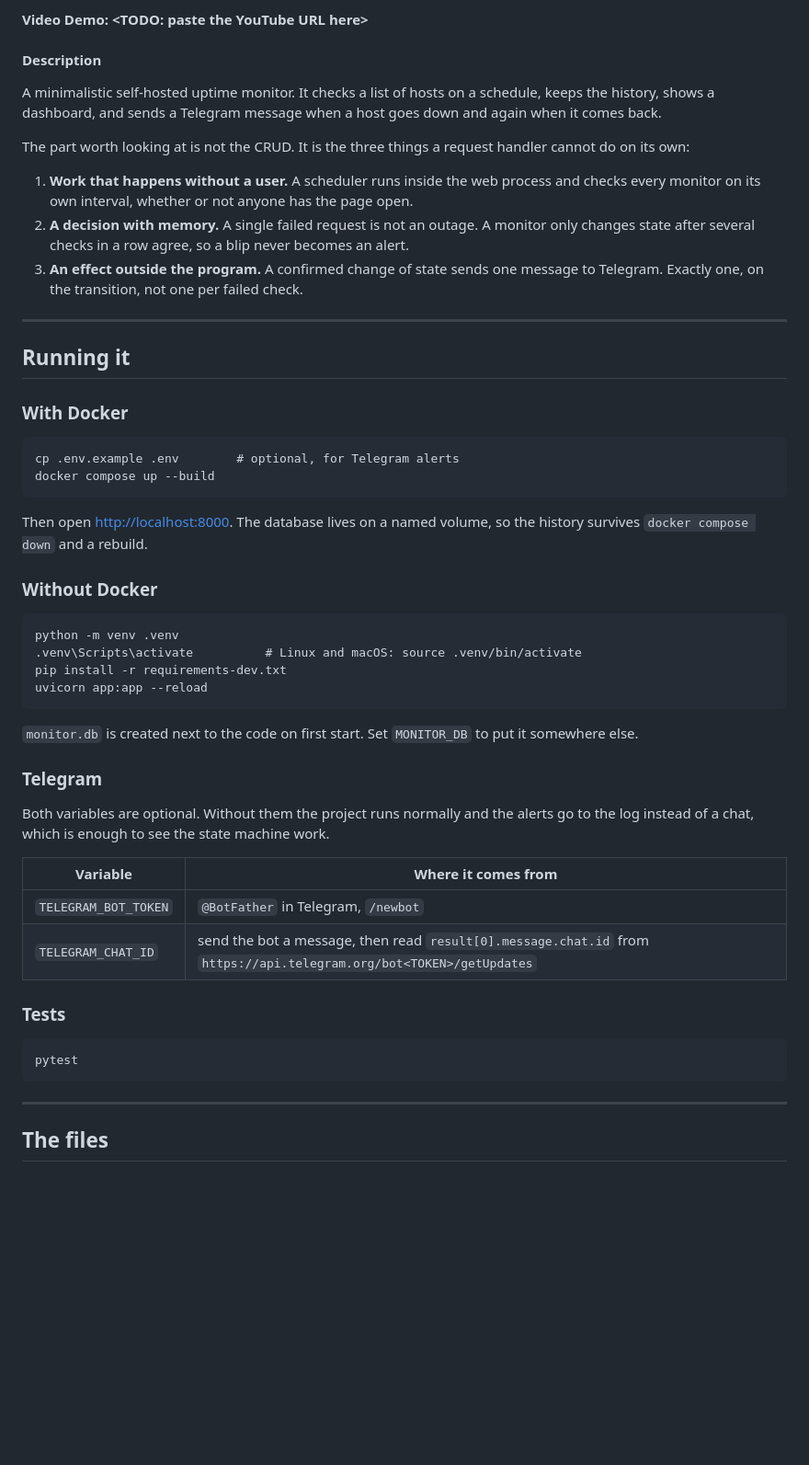
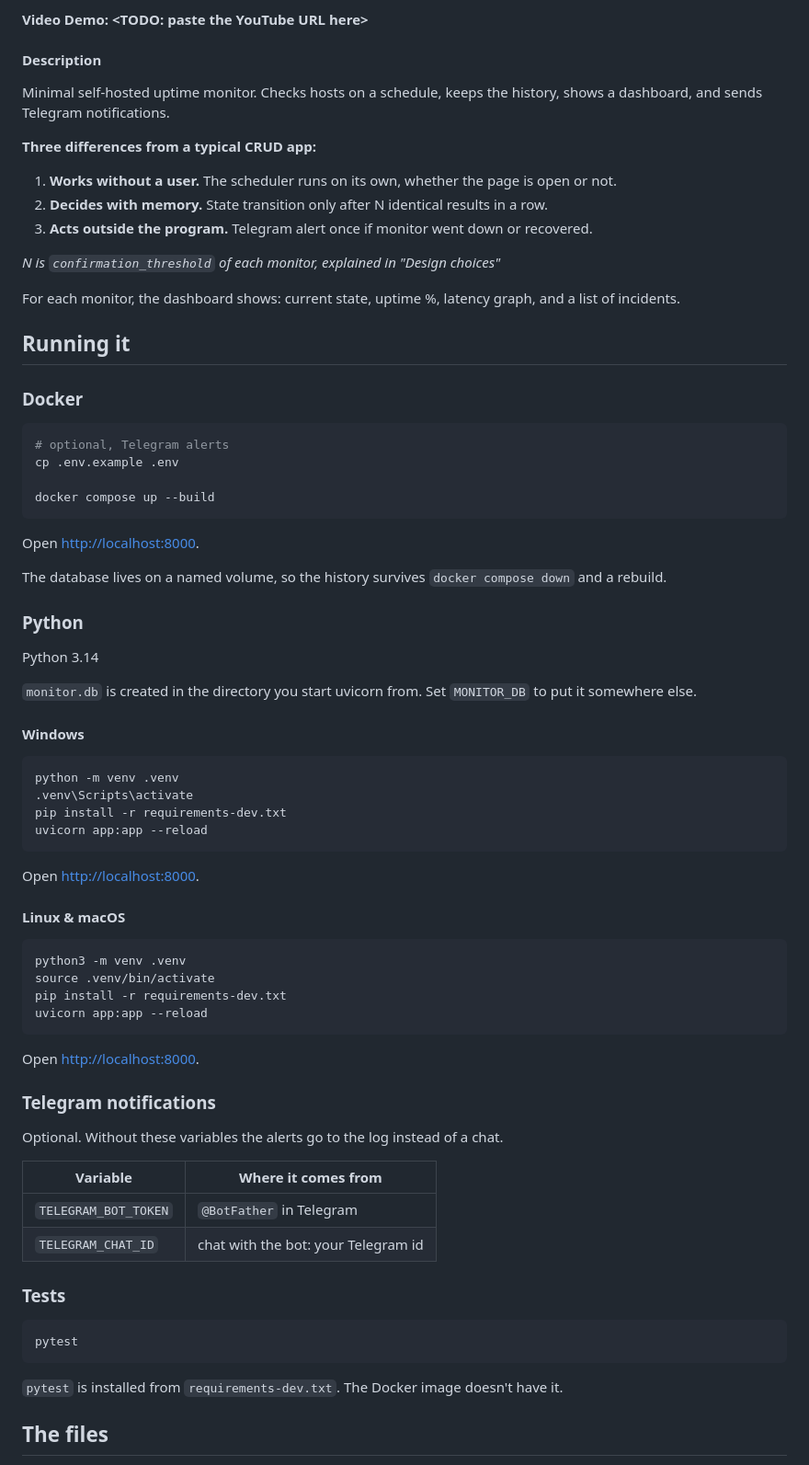
Before and after one commit to beif3ng/uptime-monitor, a Markdown page: README.md, the part around one of its changes. Shown at 92% size. GitHub-like rendering; blank space fills up the shorter version.

Commit message:
Rewrite the README in my own words

````diff
--- a/README.md
+++ b/README.md
@@ -4,67 +4,80 @@
 
 #### Description
 
-A minimalistic self-hosted uptime monitor. It checks a list of hosts on a schedule,
-keeps the history, shows a dashboard, and sends a Telegram message when a host
-goes down and again when it comes back.
+Minimal self-hosted uptime monitor. Checks hosts on a schedule,
+keeps the history, shows a dashboard, and sends Telegram notifications.
 
-The part worth looking at is not the CRUD. It is the three things a request
-handler cannot do on its own:
+**Three differences from a typical CRUD app:**
 
-1. **Work that happens without a user.** A scheduler runs inside the web
-   process and checks every monitor on its own interval, whether or not anyone
-   has the page open.
-2. **A decision with memory.** A single failed request is not an outage. A
-   monitor only changes state after several checks in a row agree, so a blip
-   never becomes an alert.
-3. **An effect outside the program.** A confirmed change of state sends one
-   message to Telegram. Exactly one, on the transition, not one per failed
-   check.
+1. **Works without a user.** The scheduler runs on its own, whether the page is open or not.
+2. **Decides with memory.** State transition only after N identical results in a row.
+3. **Acts outside the program.** Telegram alert once if monitor went down or recovered.
 
----
+_N is `confirmation_threshold` of each monitor, explained in "Design choices"_
+
+For each monitor, the dashboard shows: current state, uptime %, latency graph, and a list of incidents.
 
 ## Running it
 
-### With Docker
+### Docker
 
-```
-cp .env.example .env        # optional, for Telegram alerts
+```bash
+# optional, Telegram alerts
+cp .env.example .env
+
 docker compose up --build
 ```
 
-Then open <http://localhost:8000>. The database lives on a named volume, so
-the history survives `docker compose down` and a rebuild.
+Open <http://localhost:8000>.
 
-### Without Docker
+The database lives on a named volume, so the history survives `docker compose down` and a rebuild.
 
-```
+### Python
+
+Python 3.14
+
+`monitor.db` is created in the directory you start uvicorn from. Set `MONITOR_DB` to
+put it somewhere else.
+
+#### Windows
+
+```powershell
 python -m venv .venv
-.venv\Scripts\activate          # Linux and macOS: source .venv/bin/activate
+.venv\Scripts\activate
 pip install -r requirements-dev.txt
 uvicorn app:app --reload
 ```
 
-`monitor.db` is created next to the code on first start. Set `MONITOR_DB` to
-put it somewhere else.
+Open <http://localhost:8000>.
 
-### Telegram
+#### Linux & macOS
 
-Both variables are optional. Without them the project runs normally and the
-alerts go to the log instead of a chat, which is enough to see the state
-machine work.
+```bash
+python3 -m venv .venv
+source .venv/bin/activate
+pip install -r requirements-dev.txt
+uvicorn app:app --reload
+```
 
-| Variable | Where it comes from |
-| --- | --- |
-| `TELEGRAM_BOT_TOKEN` | `@BotFather` in Telegram, `/newbot` |
-| `TELEGRAM_CHAT_ID` | send the bot a message, then read `result[0].message.chat.id` from `https://api.telegram.org/bot<TOKEN>/getUpdates` |
+Open <http://localhost:8000>.
+
+### Telegram notifications
+
+Optional. Without these variables the alerts go to the log instead of a chat.
+
+| Variable             | Where it comes from                 |
+| -------------------- | ----------------------------------- |
+| `TELEGRAM_BOT_TOKEN` | `@BotFather` in Telegram            |
+| `TELEGRAM_CHAT_ID`   | chat with the bot: your Telegram id |
 
 ### Tests
 
-```
+```bash
 pytest
 ```
 
----
+`pytest` is installed from `requirements-dev.txt`.
+The Docker image doesn't have it.
 
 ## The files
 
````
Also changed, not shown: other parts of README.md (+34 -151 lines).
